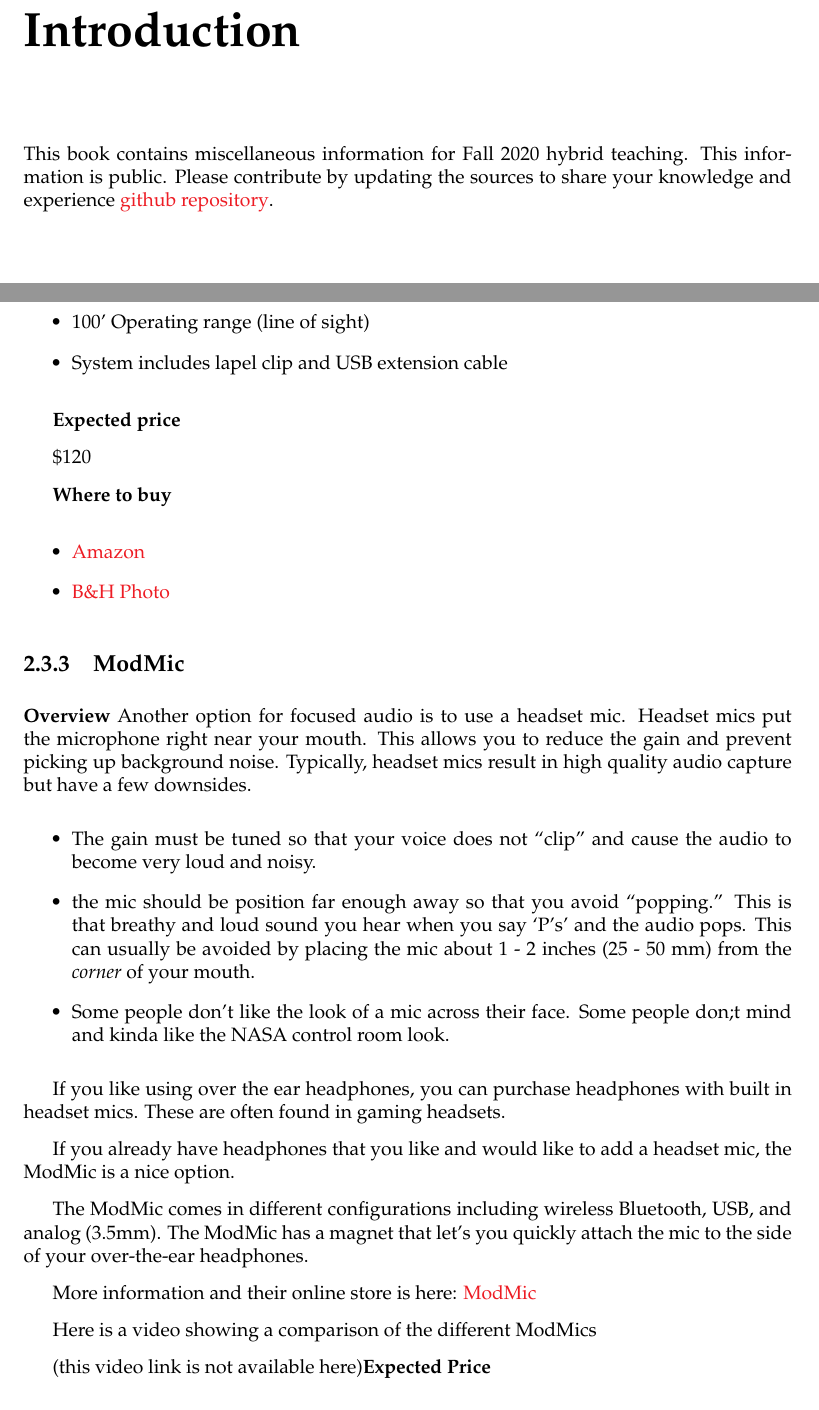
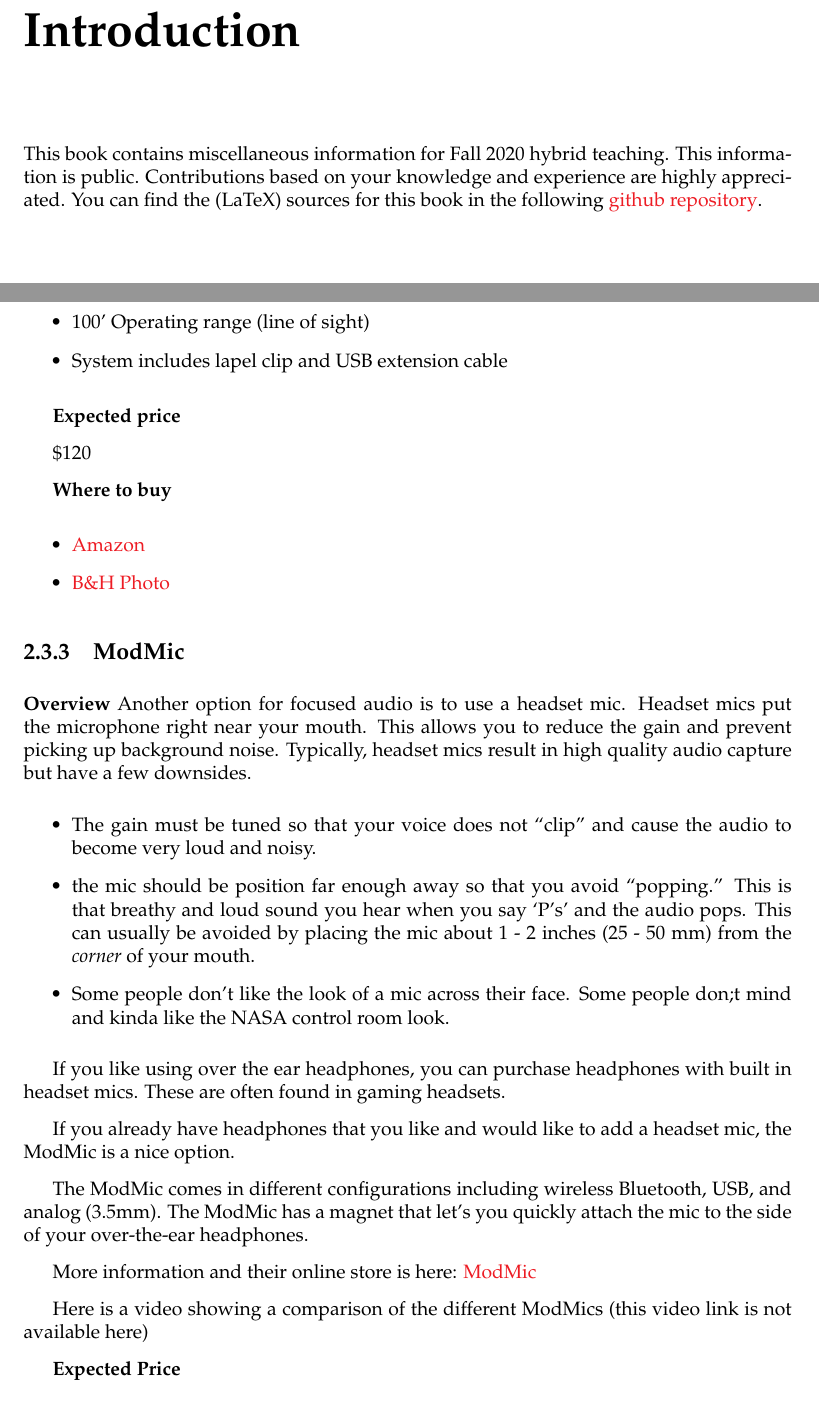
Before and after one commit to diderot-edu/fall2020, a LaTeX thesis (book.tex, which reads equipment/equipment.tex, intro/intro.tex): two parts of pages 1 and 6 of 11, joined at a grey line, cut so that both start at the same text. Compiled offline with pdfLaTeX.

Commit message:
use embed links for videos

```diff
--- a/equipment/equipment.tex
+++ b/equipment/equipment.tex
@@ -305,8 +302,9 @@
 
 More information and their online store is here: \href{https://antlionaudio.com/collections/microphones}{ModMic}
 
-Here is a video showing a comparison of the different ModMics
-\video{https://youtu.be/MgXA0uZ15zE}
+Here is a video showing a
+\video{https://www.youtube.com/embed/MgXA0uZ15zE}
+{comparison of the different ModMics}
 
 \textbf{Expected Price}
 \begin{itemize}
--- a/intro/intro.tex
+++ b/intro/intro.tex
@@ -6,7 +6,9 @@
 
 This book contains miscellaneous information for Fall 2020 hybrid teaching.
 %
-This information is public.  Please contribute by updating the sources to share your knowledge and experience
+This information is public.  Contributions based on your knowledge and experience are highly appreciated.
+%
+You can find the (LaTeX) sources for this book in the following
 \href
 {https://github.com/diderot-edu/fall2020}
 {github repository}.
```
Also changed, not shown: displays/displays.tex (+4 -2 lines), equipment/equipment.tex (5 more changed lines).
